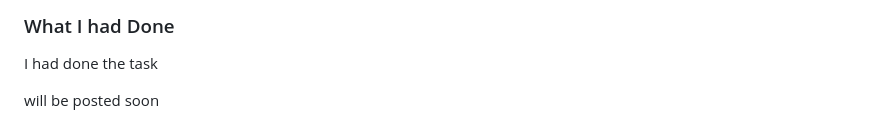
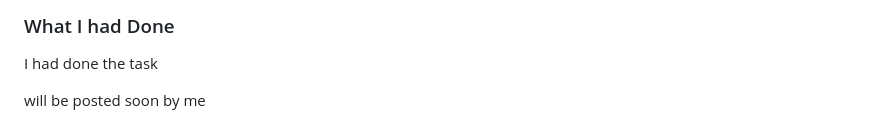
Before and after one commit to Jeevan1310/javascript-challenge-30, a Markdown page: readme.md, the part around the change. GitHub-like rendering.

Commit message:
added a commit

```diff
--- a/readme.md
+++ b/readme.md
@@ -107,4 +107,4 @@ https://github.com/Jeevan1310/javascript-challenge-30/blob/master/Day-11/11.js
 ### What I had Done
 I had done the task
 
-will be posted soon
+will be posted soon by me
```
